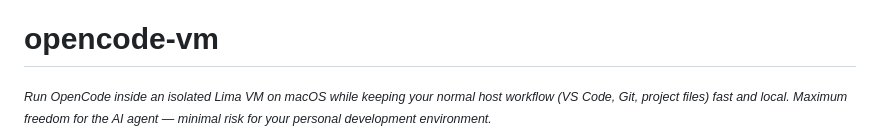
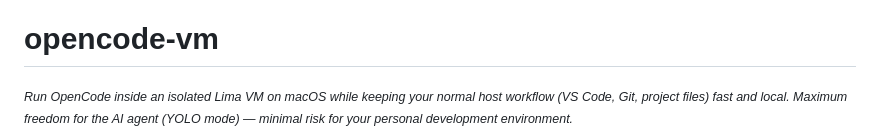
Before and after one commit to GeektankLabs/opencode-vm, a Markdown page: README.md, the part around the change. Rendered like a GitHub page.

Commit message:
Update README to include 'YOLO mode' in project description

```diff
--- a/README.md
+++ b/README.md
@@ -1,6 +1,6 @@
 # opencode-vm
 
-<sub><em>Run OpenCode inside an isolated Lima VM on macOS while keeping your normal host workflow (VS Code, Git, project files) fast and local. Maximum freedom for the AI agent — minimal risk for your personal development environment.</em></sub>
+<sub><em>Run OpenCode inside an isolated Lima VM on macOS while keeping your normal host workflow (VS Code, Git, project files) fast and local. Maximum freedom for the AI agent (YOLO mode) — minimal risk for your personal development environment.</em></sub>
 
 ![Placeholder: add screenshot of OpenCode running in VM](opencode-vm.png)
 
```
